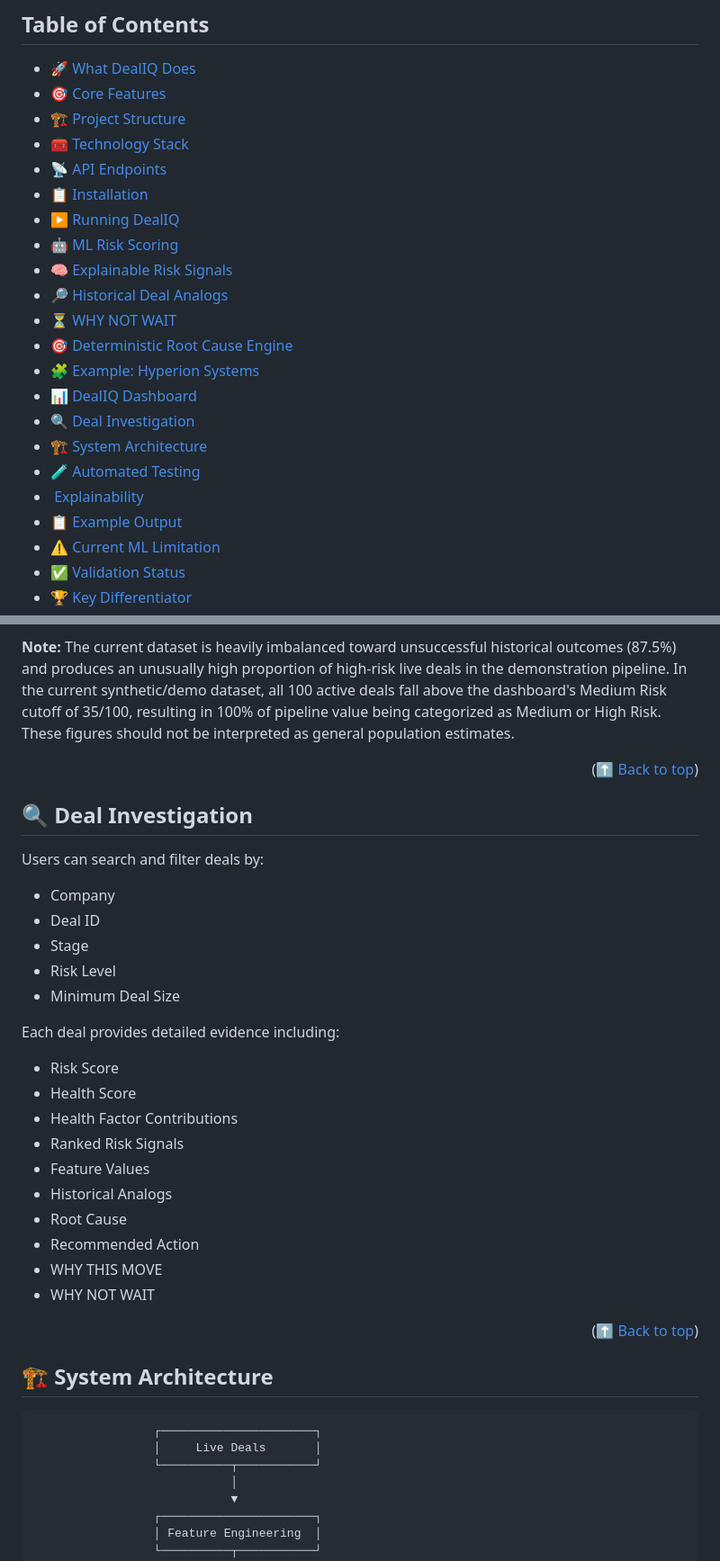
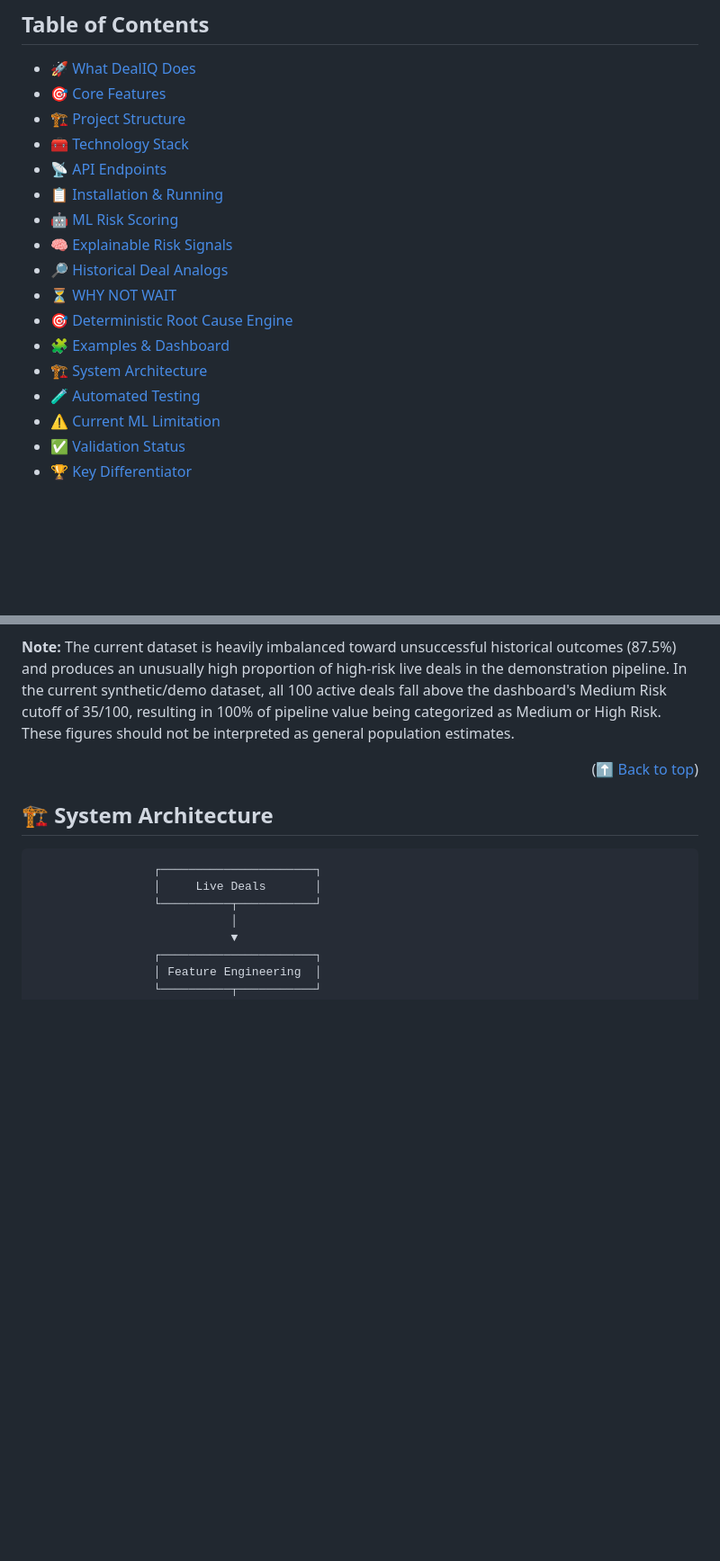
Before and after one commit to Thishithasai406/TEAM-SHAKTHI-BUILD-SPRINT-HACKATHON-, a Markdown page: README.md, 2 parts joined by grey strips. Shown at 90% size. Rendered like a GitHub page; blank space fills up the shorter version.

```diff
--- a/README.md
+++ b/README.md
@@ -31,20 +37,15 @@ DealIQ combines machine learning, deterministic business rules, historical analo
 - [🏗️ Project Structure](#️-project-structure)
 - [🧰 Technology Stack](#-technology-stack)
 - [📡 API Endpoints](#-api-endpoints)
-- [📋 Installation](#-installation)
-- [▶️ Running DealIQ](#️-running-dealiq)
+- [📋 Installation & Running](#-installation--running)
 - [🤖 ML Risk Scoring](#-ml-risk-scoring)
 - [🧠 Explainable Risk Signals](#-explainable-risk-signals)
 - [🔎 Historical Deal Analogs](#-historical-deal-analogs)
 - [⏳ WHY NOT WAIT](#-why-not-wait)
 - [🎯 Deterministic Root Cause Engine](#-deterministic-root-cause-engine)
-- [🧩 Example: Hyperion Systems](#-example-hyperion-systems)
-- [📊 DealIQ Dashboard](#-dealiq-dashboard)
-- [🔍 Deal Investigation](#-deal-investigation)
+- [🧩 Examples & Dashboard](#-examples--dashboard)
 - [🏗️ System Architecture](#️-system-architecture)
 - [🧪 Automated Testing](#-automated-testing)
-- [️ Explainability](#️-explainability)
-- [📋 Example Output](#-example-output)
 - [⚠️ Current ML Limitation](#-current-ml-limitation)
 - [✅ Validation Status](#-validation-status)
 - [🏆 Key Differentiator](#-key-differentiator)
@@ -592,29 +566,6 @@ The dashboard's **Pipeline At Risk (Med + High)** represents the aggregate value
 This uses the same risk classification source of truth as the deal-level filtering.
 
 **Note:** The current dataset is heavily imbalanced toward unsuccessful historical outcomes (87.5%) and produces an unusually high proportion of high-risk live deals in the demonstration pipeline. In the current synthetic/demo dataset, all 100 active deals fall above the dashboard's Medium Risk cutoff of 35/100, resulting in 100% of pipeline value being categorized as Medium or High Risk. These figures should not be interpreted as general population estimates.
-
-<p align="right">(<a href="#readme-top">⬆ Back to top</a>)</p>
-
-## 🔍 Deal Investigation
-
-Users can search and filter deals by:
-- Company
-- Deal ID
-- Stage
-- Risk Level
-- Minimum Deal Size
-
-Each deal provides detailed evidence including:
-- Risk Score
-- Health Score
-- Health Factor Contributions
-- Ranked Risk Signals
-- Feature Values
-- Historical Analogs
-- Root Cause
-- Recommended Action
-- WHY THIS MOVE
-- WHY NOT WAIT
 
 <p align="right">(<a href="#readme-top">⬆ Back to top</a>)</p>
 
```
Also changed, not shown: other parts of README.md (+21 -88 lines).
